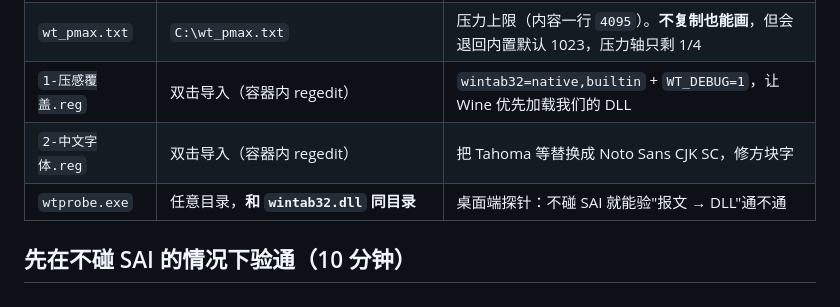
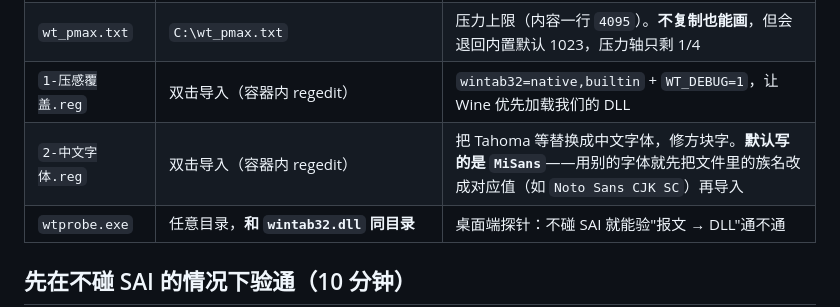
Before and after one commit to happydemao/sai2-android-pen, a Markdown page: dist/README.md, the part around the change. GitHub-like rendering.

```diff
--- a/dist/README.md
+++ b/dist/README.md
@@ -7,7 +7,7 @@
 | `wintab32.dll` | `C:\windows\system32\wintab32.dll` | 压感桥本体。SAI 通过它拿到笔压；它自己从 UDP `47800` 收样本 |
 | `wt_pmax.txt` | `C:\wt_pmax.txt` | 压力上限（内容一行 `4095`）。**不复制也能画**，但会退回内置默认 1023，压力轴只剩 1/4 |
 | `1-压感覆盖.reg` | 双击导入（容器内 regedit） | `wintab32=native,builtin` + `WT_DEBUG=1`，让 Wine 优先加载我们的 DLL |
-| `2-中文字体.reg` | 双击导入（容器内 regedit） | 把 Tahoma 等替换成 Noto Sans CJK SC，修方块字 |
+| `2-中文字体.reg` | 双击导入（容器内 regedit） | 把 Tahoma 等替换成中文字体，修方块字。**默认写的是 `MiSans`**——用别的字体就先把文件里的族名改成对应值（如 `Noto Sans CJK SC`）再导入 |
 | `wtprobe.exe` | 任意目录，**和 `wintab32.dll` 同目录** | 桌面端探针：不碰 SAI 就能验"报文 → DLL"通不通 |
 
 ## 先在不碰 SAI 的情况下验通（10 分钟）
```
Also changed, not shown: THIRD-PARTY.md (+2 -1 lines), docs/09-install-tutorial.md (+160 -146 lines), docs/images/explorer-paste-system32.jpg (added), docs/images/pressure-stroke.png (deleted), docs/images/registry-import-dialog.jpg (added), docs/images/registry-import-menu.jpg (added), docs/images/registry-open.jpg (added), 2 other files.
